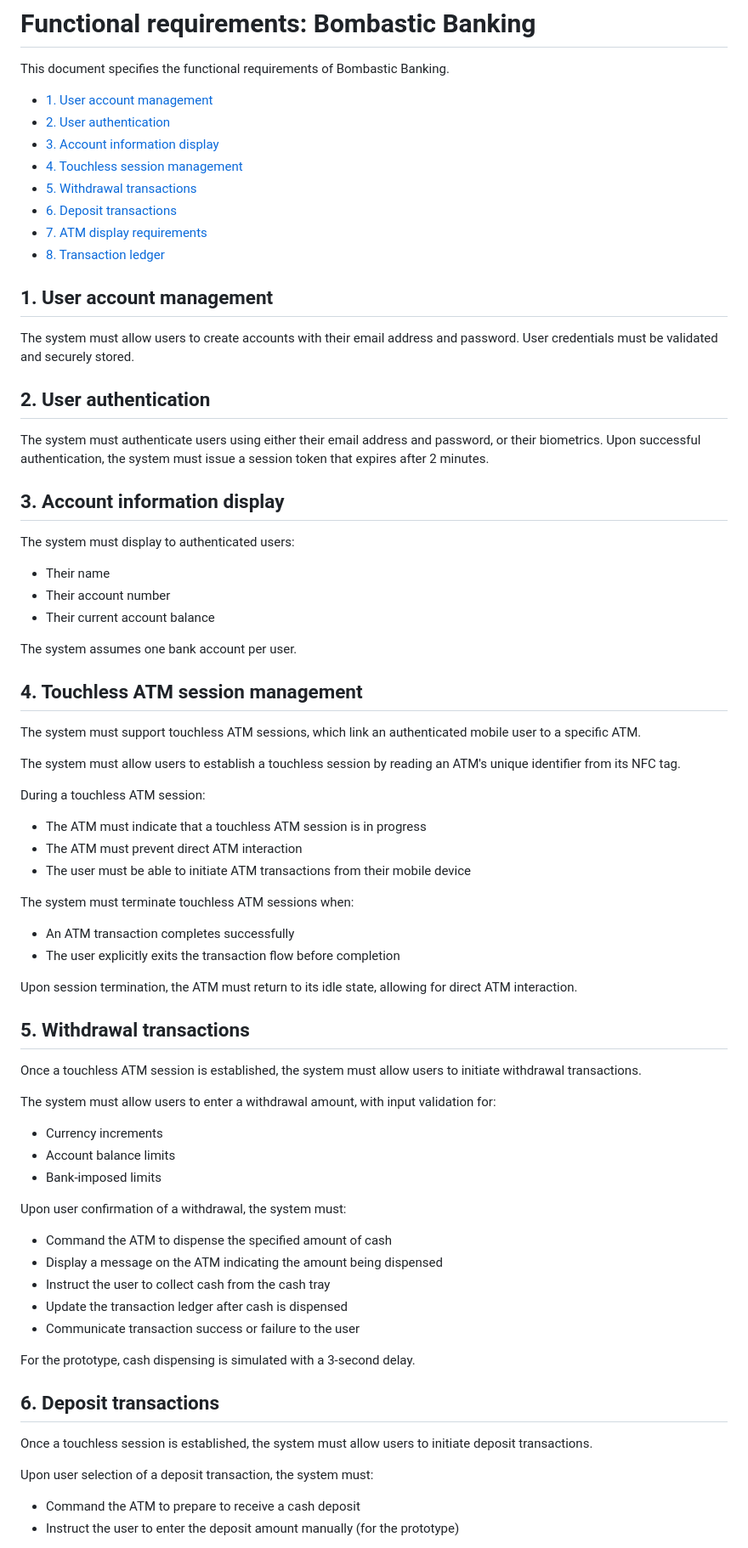
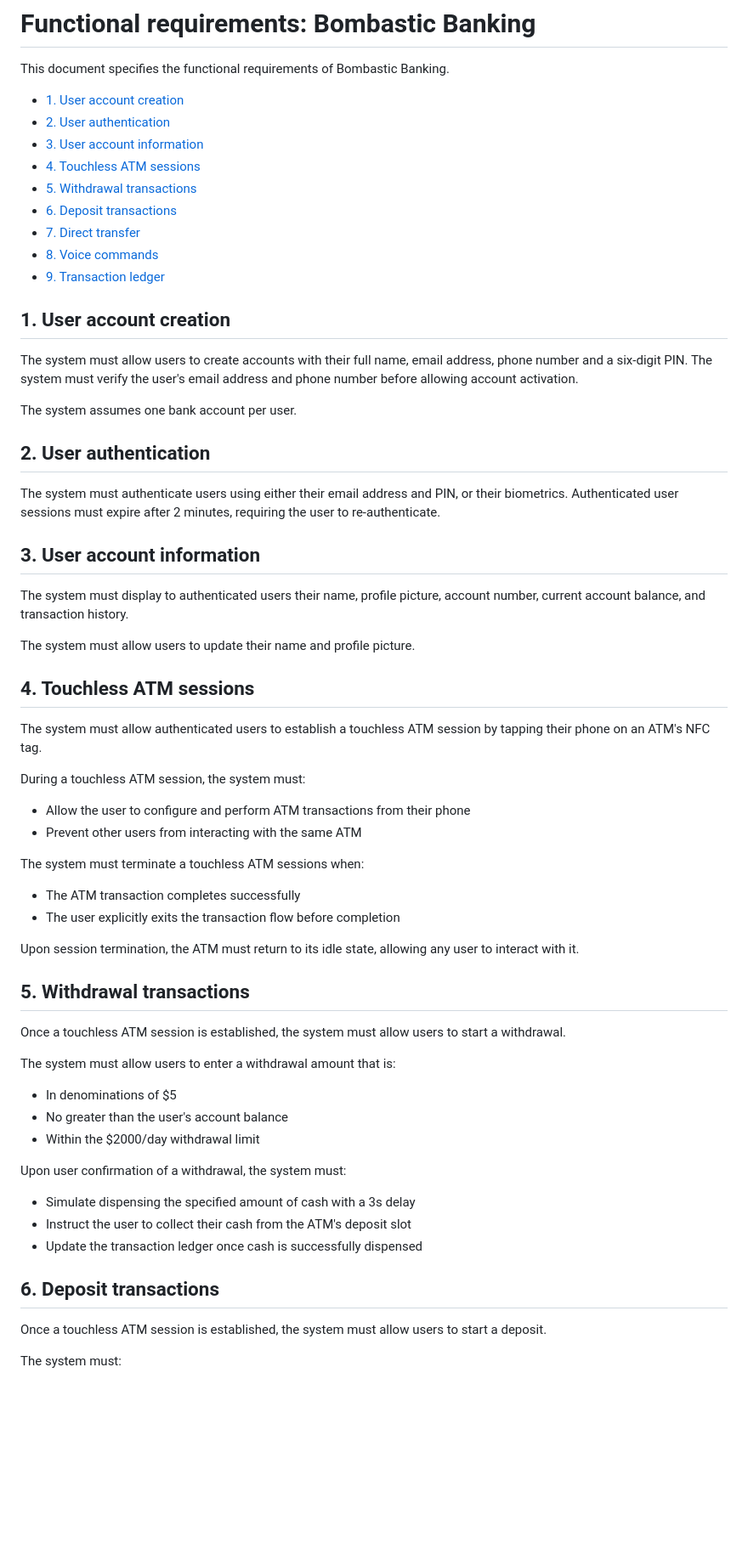
Before and after one commit to bombastic-bankers/bombastic-banking, a Markdown page: docs/functional-requirements.md, the part around the change printed below. Shown: that part at 85% size. Drawn GitHub-style; blank space fills up the shorter version.

Commit message:
Update functional requirements

```diff
--- a/docs/functional-requirements.md
+++ b/docs/functional-requirements.md
@@ -2,72 +2,64 @@
 
 This document specifies the functional requirements of Bombastic Banking.
 
-- [1. User account management](#1-user-account-management)
+- [1. User account creation](#1-user-account-creation)
 - [2. User authentication](#2-user-authentication)
-- [3. Account information display](#3-account-information-display)
-- [4. Touchless session management](#4-touchless-session-management)
+- [3. User account information](#3-user-account-information)
+- [4. Touchless ATM sessions](#4-touchless-atm-sessions)
 - [5. Withdrawal transactions](#5-withdrawal-transactions)
 - [6. Deposit transactions](#6-deposit-transactions)
-- [7. ATM display requirements](#7-atm-display-requirements)
-- [8. Transaction ledger](#8-transaction-ledger)
+- [7. Direct transfer](#7-direct-transfer)
+- [8. Voice commands](#8-voice-commands)
+- [9. Transaction ledger](#9-transaction-ledger)
 
-## 1. User account management
+## 1. User account creation
 
-The system must allow users to create accounts with their email address and password. User credentials must be validated and securely stored.
+The system must allow users to create accounts with their full name, email address, phone number and a six-digit PIN. The system must verify the user's email address and phone number before allowing account activation.
+
+The system assumes one bank account per user.
 
 ## 2. User authentication
 
-The system must authenticate users using either their email address and password, or their biometrics. Upon successful authentication, the system must issue a session token that expires after 2 minutes.
+The system must authenticate users using either their email address and PIN, or their biometrics. Authenticated user sessions must expire after 2 minutes, requiring the user to re-authenticate.
 
-## 3. Account information display
+## 3. User account information
 
-The system must display to authenticated users:
-- Their name
-- Their account number
-- Their current account balance
+The system must display to authenticated users their name, profile picture, account number, current account balance, and transaction history.
 
-The system assumes one bank account per user.
+The system must allow users to update their name and profile picture.
 
-## 4. Touchless ATM session management
+## 4. Touchless ATM sessions
 
-The system must support touchless ATM sessions, which link an authenticated mobile user to a specific ATM.
+The system must allow authenticated users to establish a touchless ATM session by tapping their phone on an ATM's NFC tag.
 
-The system must allow users to establish a touchless session by reading an ATM's unique identifier from its NFC tag.
+During a touchless ATM session, the system must:
 
-During a touchless ATM session:
-- The ATM must indicate that a touchless ATM session is in progress
-- The ATM must prevent direct ATM interaction
-- The user must be able to initiate ATM transactions from their mobile device
+- Allow the user to configure and perform ATM transactions from their phone
+- Prevent other users from interacting with the same ATM
 
-The system must terminate touchless ATM sessions when:
-- An ATM transaction completes successfully
+The system must terminate a touchless ATM sessions when:
+- The ATM transaction completes successfully
 - The user explicitly exits the transaction flow before completion
 
-Upon session termination, the ATM must return to its idle state, allowing for direct ATM interaction.
+Upon session termination, the ATM must return to its idle state, allowing any user to interact with it.
 
 ## 5. Withdrawal transactions
 
-Once a touchless ATM session is established, the system must allow users to initiate withdrawal transactions.
+Once a touchless ATM session is established, the system must allow users to start a withdrawal.
 
-The system must allow users to enter a withdrawal amount, with input validation for:
-- Currency increments
-- Account balance limits
-- Bank-imposed limits
+The system must allow users to enter a withdrawal amount that is:
+- In denominations of \$5
+- No greater than the user's account balance
+- Within the $2000/day withdrawal limit
 
 Upon user confirmation of a withdrawal, the system must:
-- Command the ATM to dispense the specified amount of cash
-- Display a message on the ATM indicating the amount being dispensed
-- Instruct the user to collect cash from the cash tray
-- Update the transaction ledger after cash is dispensed
-- Communicate transaction success or failure to the user
-
-For the prototype, cash dispensing is simulated with a 3-second delay.
+- Simulate dispensing the specified amount of cash with a 3s delay
+- Instruct the user to collect their cash from the ATM's deposit slot
+- Update the transaction ledger once cash is successfully dispensed
 
 ## 6. Deposit transactions
 
-Once a touchless session is established, the system must allow users to initiate deposit transactions.
+Once a touchless ATM session is established, the system must allow users to start a deposit.
 
-Upon user selection of a deposit transaction, the system must:
-- Command the ATM to prepare to receive a cash deposit
-- Instruct the user to enter the deposit amount manually (for the prototype)
+The system must:
 
```
Also changed, not shown: other parts of docs/functional-requirements.md (+28 -16 lines).
